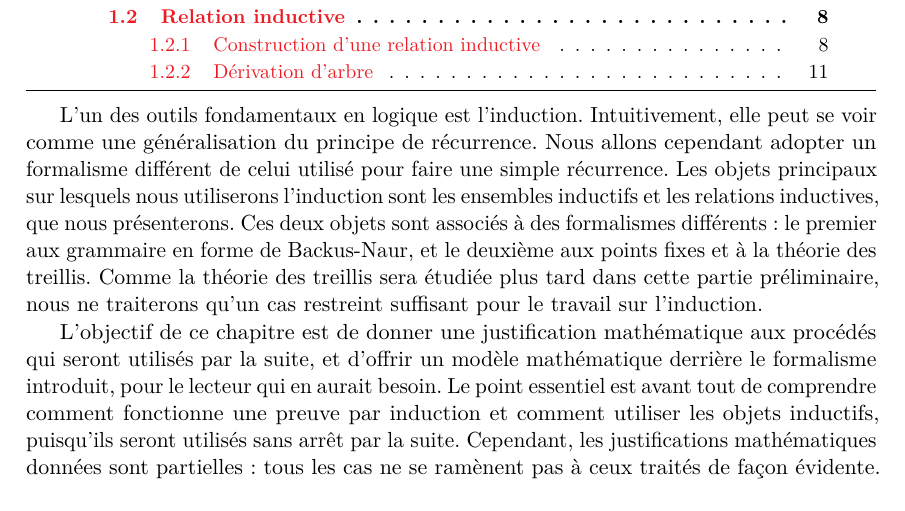
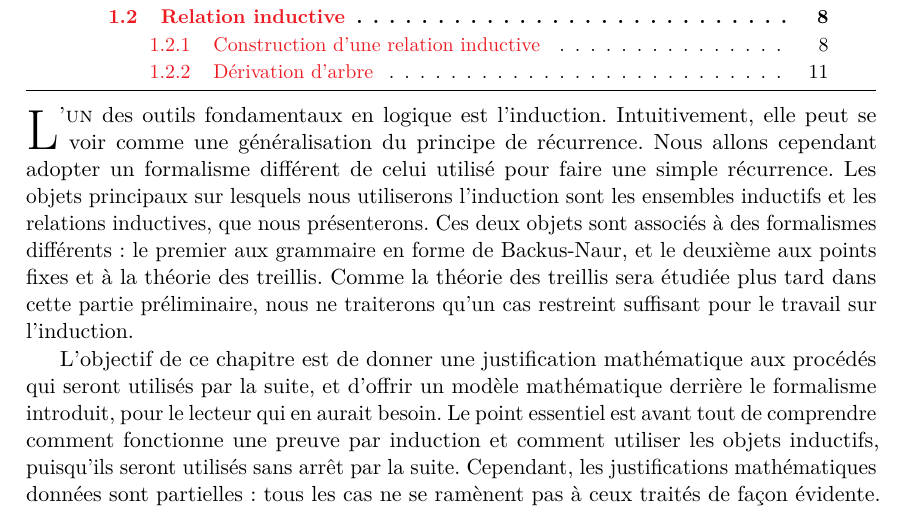
Before and after one commit to WernerMerian/logique, a LaTeX book (main.tex, which reads content/mainmatter/induction.tex, preamble/macros/macros-math.tex): part of page 17 of 27 before the commit and part of page 17 of 29 after it, cut so that both start at the same text. Compiled offline with pdfLaTeX.

```diff
--- a/content/mainmatter/induction.tex
+++ b/content/mainmatter/induction.tex
@@ -3,16 +3,16 @@
 
 \minitoc
 
-L'un des outils fondamentaux en logique est l'induction. Intuitivement, elle
-peut se voir comme une généralisation du principe de récurrence. Nous allons
-cependant adopter un formalisme différent de celui utilisé pour faire une simple
-récurrence. Les objets principaux sur lesquels nous utiliserons l'induction sont
-les ensembles inductifs et les relations inductives, que nous présenterons. Ces
-deux objets sont associés à des formalismes différents : le premier aux
-grammaire en forme de Backus-Naur, et le deuxième aux points fixes et à la
-théorie des treillis. Comme la théorie des treillis sera étudiée plus tard dans
-cette partie préliminaire, nous ne traiterons qu'un cas restreint suffisant pour
-le travail sur l'induction.
+\lettrine{L}{'un} des outils fondamentaux en logique est l'induction.
+Intuitivement, elle peut se voir comme une généralisation du principe de
+récurrence. Nous allons cependant adopter un formalisme différent de celui
+utilisé pour faire une simple récurrence. Les objets principaux sur lesquels
+nous utiliserons l'induction sont les ensembles inductifs et les relations
+inductives, que nous présenterons. Ces deux objets sont associés à des
+formalismes différents : le premier aux grammaire en forme de Backus-Naur, et le
+deuxième aux points fixes et à la théorie des treillis. Comme la théorie des
+treillis sera étudiée plus tard dans cette partie préliminaire, nous ne
+traiterons qu'un cas restreint suffisant pour le travail sur l'induction.
 
 L'objectif de ce chapitre est de donner une justification mathématique aux
 procédés qui seront utilisés par la suite, et d'offrir un modèle mathématique
--- a/preamble/macros/macros-math.tex
+++ b/preamble/macros/macros-math.tex
@@ -41,6 +41,12 @@
 \DeclareMathOperator{\im}{Im}
 \DeclareMathOperator{\dom}{Dom}
 
+%----- PROPOSITIONS ET TERMES -----%
+
+\DeclareMathOperator{\Prop}{Prop}
+\DeclareMathOperator{\Var}{Var}
+\DeclareMathOperator{\VL}{VL}
+\DeclareMathOperator{\Term}{Term}
 
 %----- THÉORIE DES MODÈLES -----%
 
@@ -48,10 +54,6 @@
 \DeclareMathOperator{\Fun}{Fun}
 \DeclareMathOperator{\Rel}{Rel}
 \DeclareMathOperator{\ar}{ar}
-
-\DeclareMathOperator{\Var}{Var}
-\DeclareMathOperator{\VL}{VL}
-\DeclareMathOperator{\Term}{Term}
 
 \DeclareMathOperator{\Struct}{Struct}
 \DeclareMathOperator{\Val}{Val}
@@ -61,7 +63,11 @@
 
 \DeclareMathOperator{\Card}{Card}
 
+%----- STRUCTURES DE DONNEES -----%
 
+\DeclareMathOperator{\List}{List}
+\DeclareMathOperator{\cons}{cons}
+\DeclareMathOperator{\nil}{nil}
 
 %%%%%%%%%%%%%%%%%%%%%%%%%
 %----- LaTeX HACKS -----%
```
Also changed, not shown: main.tex (+2 -0 lines).
